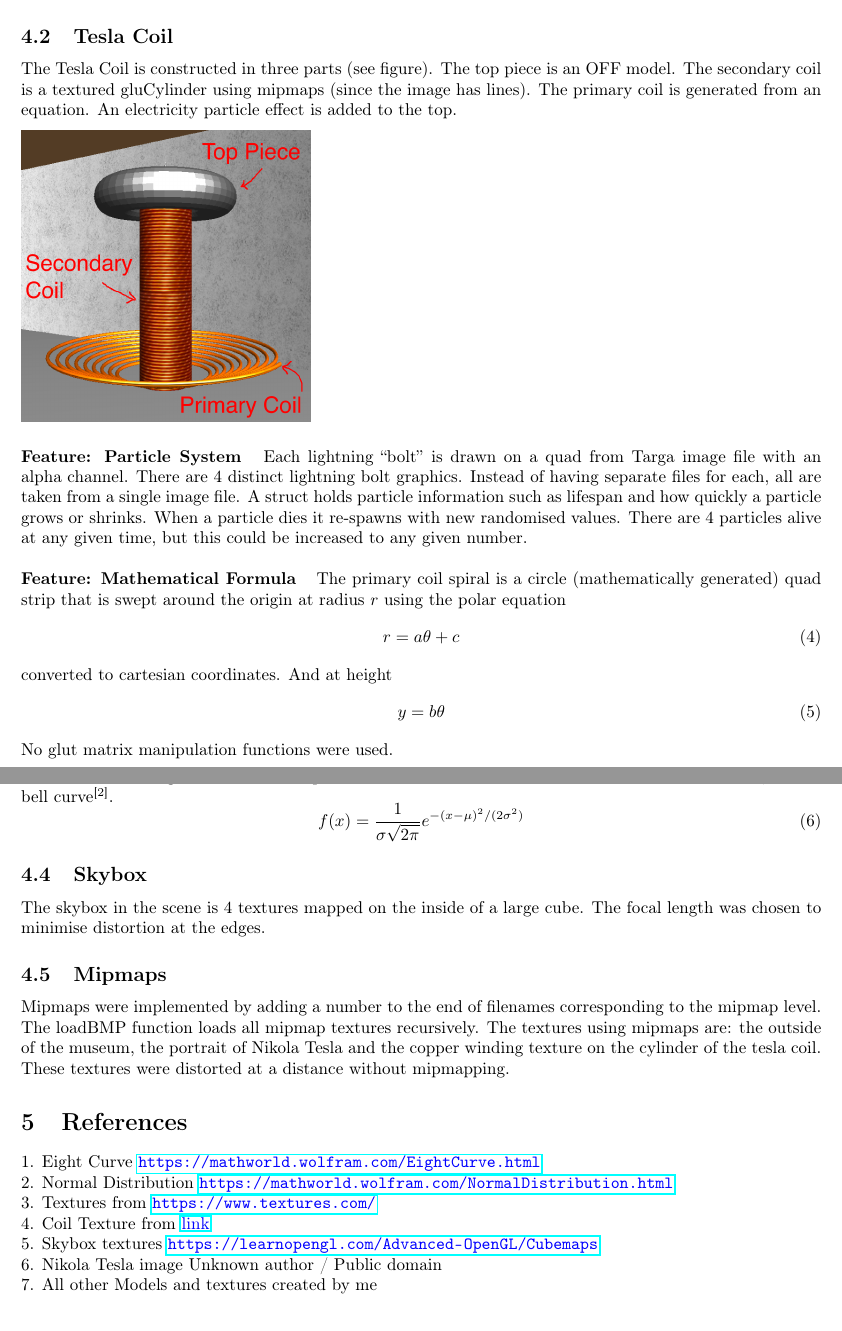
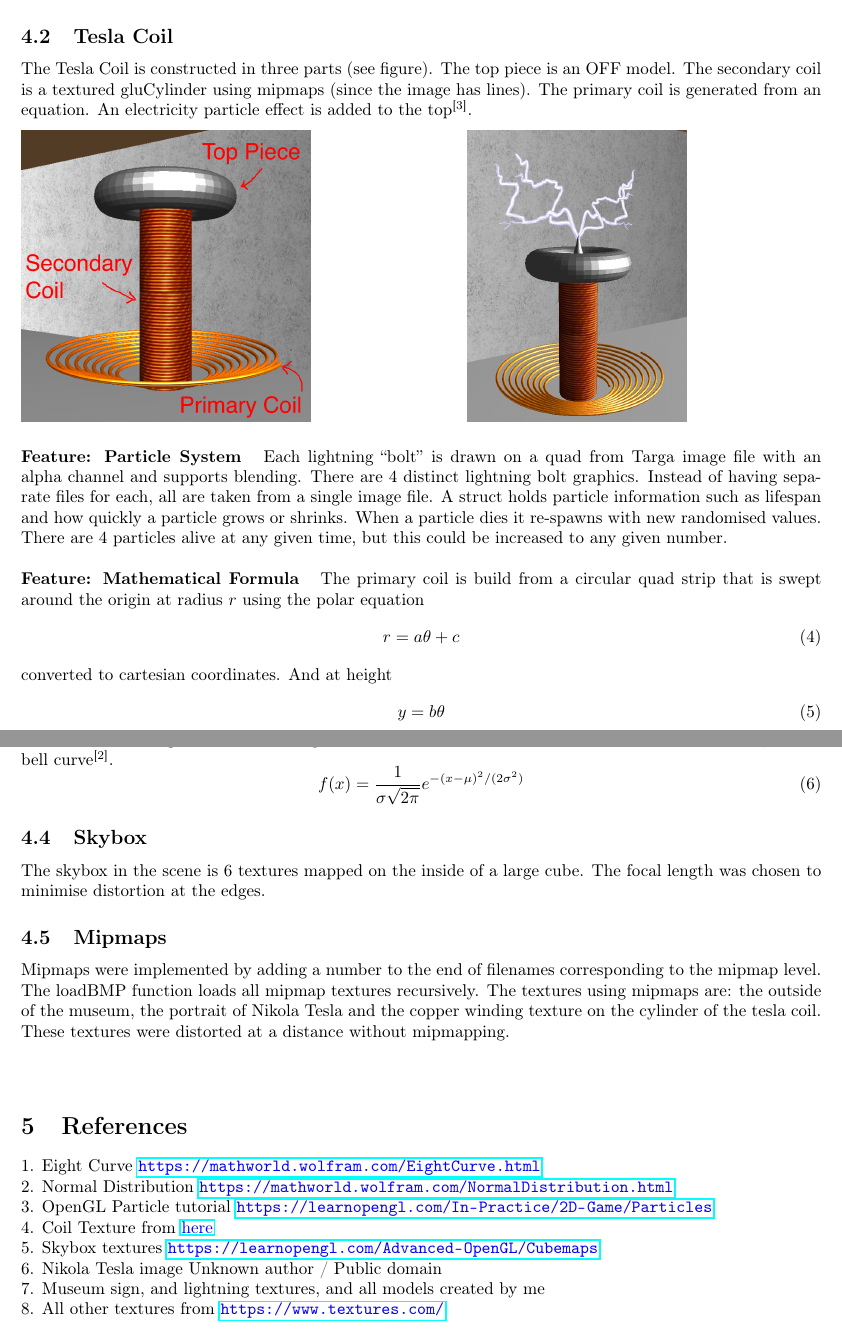
Before and after one commit to BenThurber/COSC363-Assignment-1, a LaTeX document (LaTeX Report/report.tex): two parts of pages 3 and 4 of 4, joined at a grey line, cut so that both start at the same text. Compiled offline with pdfLaTeX.

Commit message:
In Report added references and minor changes

```diff
--- a/LaTeX Report/report.tex
+++ b/LaTeX Report/report.tex
@@ -189,16 +188,16 @@ The boat moves up and down using a sine wave function.
 %\end{tikzpicture}
 
 \subsection{Tesla Coil}
-The Tesla Coil is constructed in three parts (see figure).  The top piece is an OFF model.  The secondary coil is a textured gluCylinder using mipmaps (since the image has lines).  The primary coil is generated from an equation.  An electricity particle effect is added to the top.
+The Tesla Coil is constructed in three parts (see figure).  The top piece is an OFF model.  The secondary coil is a textured gluCylinder using mipmaps (since the image has lines).  The primary coil is generated from an equation.  An electricity particle effect is added to the top\textsuperscript{[3]}.
 \vspace{2mm}
 \newline
-\includegraphics[height=6cm]{coil.png}   % Image
+\includegraphics[height=6cm]{coil1.png} \hspace{30mm} \includegraphics[height=6cm]{coil2.jpg}   % Image
 \newline
 \newline
-\textbf{Feature: Particle System}\hspace{3mm} Each lightning ``bolt'' is drawn on a quad from Targa image file with an alpha channel.  There are 4 distinct lightning bolt graphics.  Instead of having separate files for each, all are taken from a single image file.  A struct holds particle information such as lifespan and how quickly a particle grows or shrinks.  When a particle dies it re-spawns with new randomised values.  There are 4 particles alive at any given time, but this could be increased to any given number.
+\textbf{Feature: Particle System}\hspace{3mm} Each lightning ``bolt'' is drawn on a quad from Targa image file with an alpha channel and supports blending.  There are 4 distinct lightning bolt graphics.  Instead of having separate files for each, all are taken from a single image file.  A struct holds particle information such as lifespan and how quickly a particle grows or shrinks.  When a particle dies it re-spawns with new randomised values.  There are 4 particles alive at any given time, but this could be increased to any given number.
 \newline
 \newline
-\textbf{Feature: Mathematical Formula}\hspace{3mm} The primary coil spiral is a circle (mathematically generated) quad strip that is swept around the origin at radius $r$ using the polar equation
+\textbf{Feature: Mathematical Formula}\hspace{3mm} The primary coil is build from a circular quad strip that is swept around the origin at radius $r$ using the polar equation
 \begin{equation}
 r = a\theta + c
 \end{equation}
@@ -206,7 +205,6 @@ converted to cartesian coordinates.  And at height
 \begin{equation}
 y = b\theta
 \end{equation}
-No glut matrix manipulation functions were used.
 
 \newpage
 \subsection{Electromechanical oscillator}
@@ -222,25 +220,29 @@ f(x) = \frac{1}{\sigma\sqrt{2\pi}} e^{-(x - \mu)^{2}/(2\sigma^{2}) }
 \end{equation}
 
 \subsection{Skybox}
-The skybox in the scene is 4 textures mapped on the inside of a large cube.  The focal length was chosen to minimise distortion at the edges.
+The skybox in the scene is 6 textures mapped on the inside of a large cube.  The focal length was chosen to minimise distortion at the edges.
 
 \subsection{Mipmaps}
 Mipmaps were implemented by adding a number to the end of filenames corresponding to the mipmap level.  The loadBMP function loads all mipmap textures recursively.  The textures using mipmaps are: the outside of the museum, the portrait of Nikola Tesla and the copper winding texture on the cylinder of the tesla coil.  These textures were distorted at a distance without mipmapping.
+\newline
+\newline
 
 \section{References}
-1. Eight Curve \textcolor{blue}{\url{https://mathworld.wolfram.com/EightCurve.html}} \newline
+1. Eight Curve \textcolor{blue}{\url{https://mathworld.wolfram.com/EightCurve.html}}
+\newline
 2. Normal Distribution \textcolor{blue}{\url{https://mathworld.wolfram.com/NormalDistribution.html}}
 \newline
-3. Textures from \textcolor{blue}{\url{https://www.textures.com/}}  % (see article 6 \& 7 \textcolor{blue}{\url{https://www.textures.com/terms-of-use.html for licence}})
+3. OpenGL Particle tutorial \textcolor{blue}{\url{https://learnopengl.com/In-Practice/2D-Game/Particles}}
 \newline
-4. Coil Texture from \textcolor{blue}{\href{http://polymericinsulators.m.sell.fnxradio.com/pz6904fc0-film-sintering-enamel-coated-copper-wire-for-motor-winding-high-power.html}{link}}
+4. Coil Texture from \textcolor{blue}{\href{http://polymericinsulators.m.sell.fnxradio.com/pz6904fc0-film-sintering-enamel-coated-copper-wire-for-motor-winding-high-power.html}{here}}
 \newline
 5. Skybox textures  \textcolor{blue}{\url{https://learnopengl.com/Advanced-OpenGL/Cubemaps}}
 \newline
 6. Nikola Tesla image Unknown author / Public domain
 \newline
-7. All other Models and textures created by me
-
+7. Museum sign, and lightning textures, and all models created by me
+\newline
+8. All other textures from \textcolor{blue}{\url{https://www.textures.com/}}  % (see article 6 \& 7 \textcolor{blue}{\url{https://www.textures.com/terms-of-use.html for licence}})
 
 
 
```
Also changed, not shown: LaTeX Report/coil1.png (renamed from LaTeX Report/coil.png), LaTeX Report/coil2.jpg (added), LaTeX Report/report.pdf, LaTeX Report/report.tex (11 more changed lines), 3 other files.
